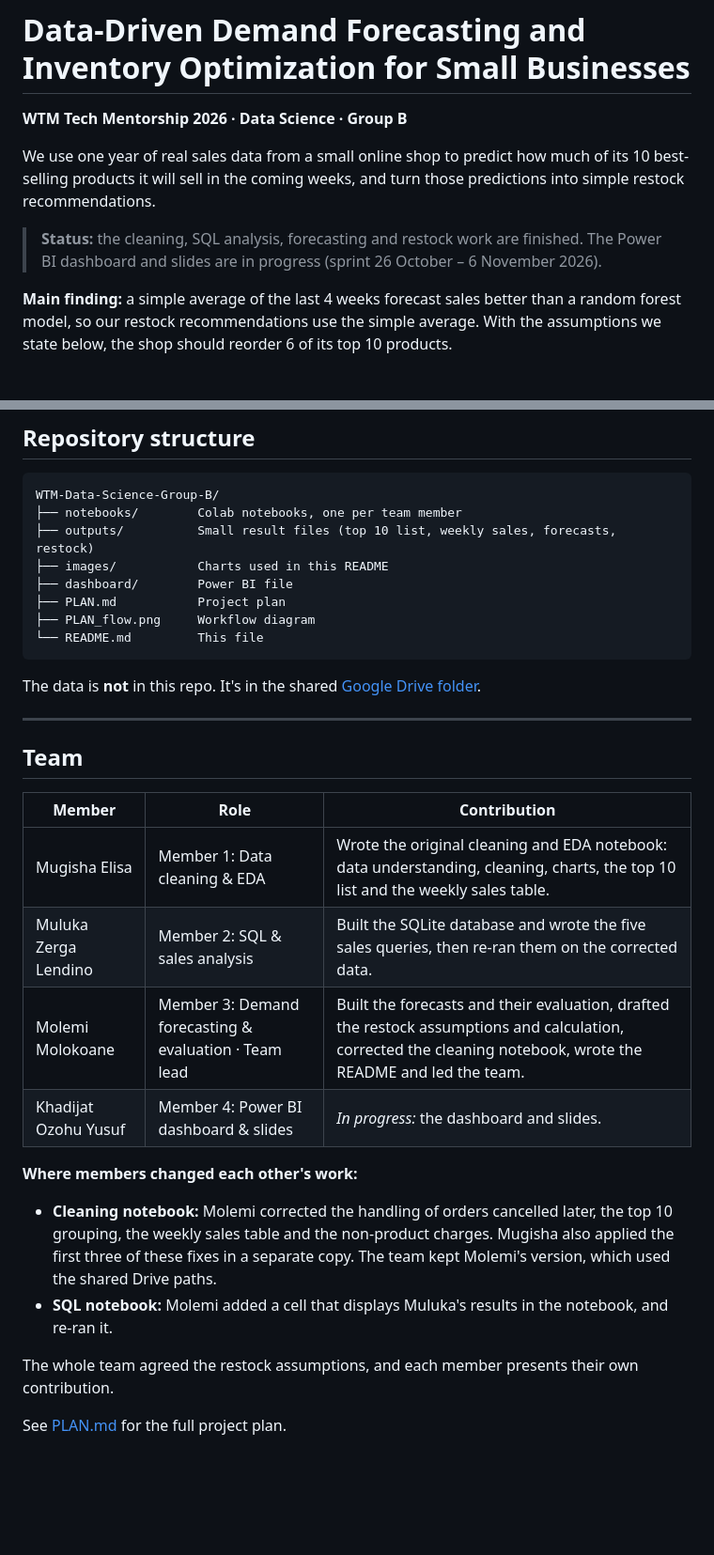
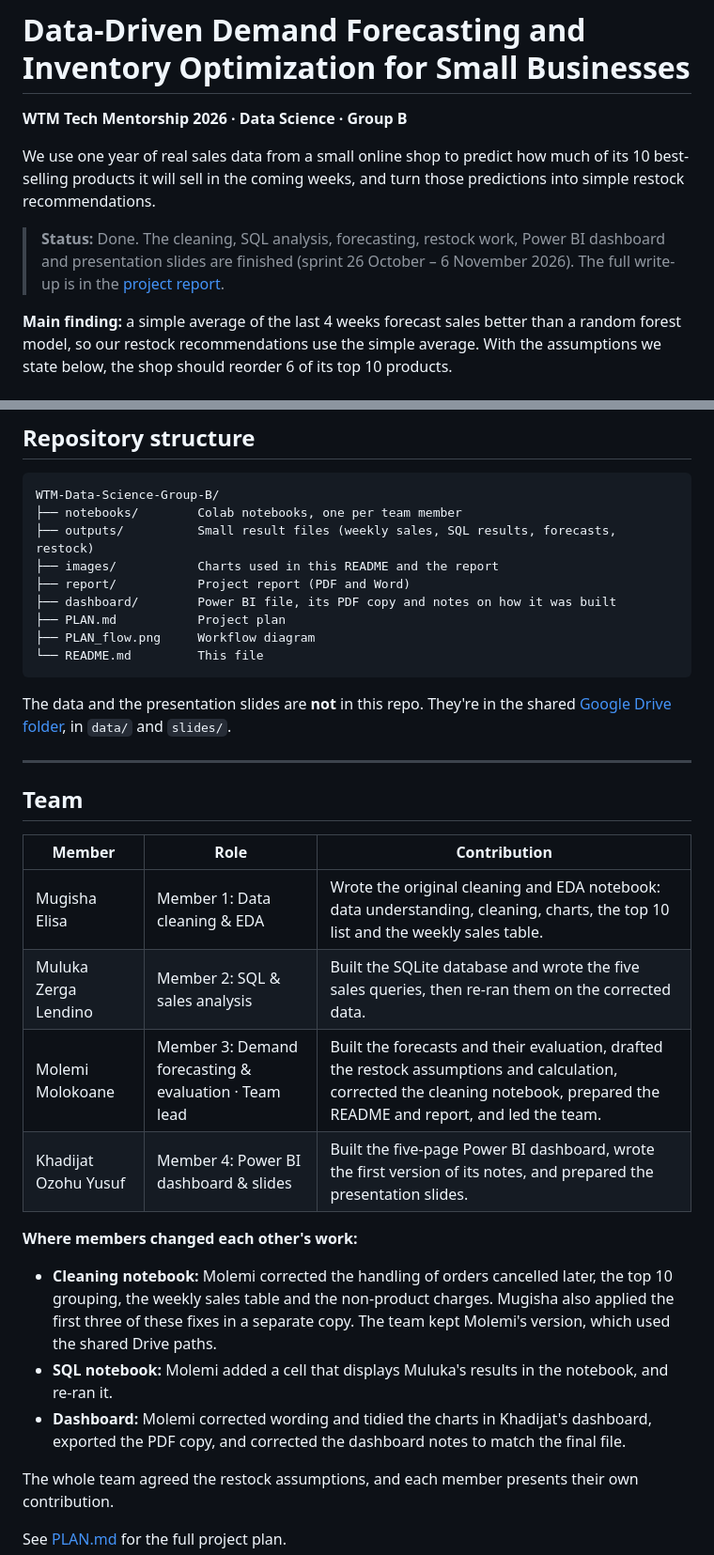
Before and after one commit to Mo-lemi/WTM-Data-Science-Group-B, a Markdown page: README.md, 2 parts joined by grey strips. Shown at 94% size. Rendered like a GitHub page; blank space fills up the shorter version.

````diff
--- a/README.md
+++ b/README.md
@@ -4,7 +4,7 @@
 
 We use one year of real sales data from a small online shop to predict how much of its 10 best-selling products it will sell in the coming weeks, and turn those predictions into simple restock recommendations.
 
-> **Status:** the cleaning, SQL analysis, forecasting and restock work are finished. The Power BI dashboard and slides are in progress (sprint 26 October – 6 November 2026).
+> **Status:** Done. The cleaning, SQL analysis, forecasting, restock work, Power BI dashboard and presentation slides are finished (sprint 26 October – 6 November 2026). The full write-up is in the [project report](report/Group_B_Project_Report.pdf).
 
 **Main finding:** a simple average of the last 4 weeks forecast sales better than a random forest model, so our restock recommendations use the simple average. With the assumptions we state below, the shop should reorder 6 of its top 10 products.
 
@@ -271,15 +290,16 @@ Running a notebook overwrites its result files in the Drive folder. The librarie
 ```
 WTM-Data-Science-Group-B/
 ├── notebooks/        Colab notebooks, one per team member
-├── outputs/          Small result files (top 10 list, weekly sales, forecasts, restock)
-├── images/           Charts used in this README
-├── dashboard/        Power BI file
+├── outputs/          Small result files (weekly sales, SQL results, forecasts, restock)
+├── images/           Charts used in this README and the report
+├── report/           Project report (PDF and Word)
+├── dashboard/        Power BI file, its PDF copy and notes on how it was built
 ├── PLAN.md           Project plan
 ├── PLAN_flow.png     Workflow diagram
 └── README.md         This file
 ```
 
-The data is **not** in this repo. It's in the shared [Google Drive folder](https://drive.google.com/drive/folders/1wUqEXejA86LHFEbBc9m0CmNRy1Mccc7V?usp=sharing).
+The data and the presentation slides are **not** in this repo. They're in the shared [Google Drive folder](https://drive.google.com/drive/folders/1wUqEXejA86LHFEbBc9m0CmNRy1Mccc7V?usp=sharing), in `data/` and `slides/`.
 
 ---
 
@@ -289,13 +309,14 @@ The data is **not** in this repo. It's in the shared [Google Drive folder](https
 |---|---|---|
 | Mugisha Elisa | Member 1: Data cleaning & EDA | Wrote the original cleaning and EDA notebook: data understanding, cleaning, charts, the top 10 list and the weekly sales table. |
 | Muluka Zerga Lendino | Member 2: SQL & sales analysis | Built the SQLite database and wrote the five sales queries, then re-ran them on the corrected data. |
-| Molemi Molokoane | Member 3: Demand forecasting & evaluation · Team lead | Built the forecasts and their evaluation, drafted the restock assumptions and calculation, corrected the cleaning notebook, wrote the README and led the team. |
-| Khadijat Ozohu Yusuf | Member 4: Power BI dashboard & slides | *In progress:* the dashboard and slides. |
+| Molemi Molokoane | Member 3: Demand forecasting & evaluation · Team lead | Built the forecasts and their evaluation, drafted the restock assumptions and calculation, corrected the cleaning notebook, prepared the README and report, and led the team. |
+| Khadijat Ozohu Yusuf | Member 4: Power BI dashboard & slides | Built the five-page Power BI dashboard, wrote the first version of its notes, and prepared the presentation slides. |
 
 **Where members changed each other's work:**
 
 - **Cleaning notebook:** Molemi corrected the handling of orders cancelled later, the top 10 grouping, the weekly sales table and the non-product charges. Mugisha also applied the first three of these fixes in a separate copy. The team kept Molemi's version, which used the shared Drive paths.
 - **SQL notebook:** Molemi added a cell that displays Muluka's results in the notebook, and re-ran it.
+- **Dashboard:** Molemi corrected wording and tidied the charts in Khadijat's dashboard, exported the PDF copy, and corrected the dashboard notes to match the final file.
 
 The whole team agreed the restock assumptions, and each member presents their own contribution.
 
````
Also changed, not shown: other parts of README.md (+20 -1 lines), PLAN.md (+1 -1 lines), dashboard/Dashboard_README.md (+79 -80 lines), images/dashboard_stock_recommendations.png (added), images/forecast_vs_actual.png (added), images/monthly_revenue.png (added), images/weekly_sales_top10.png (added), 5 other files.
